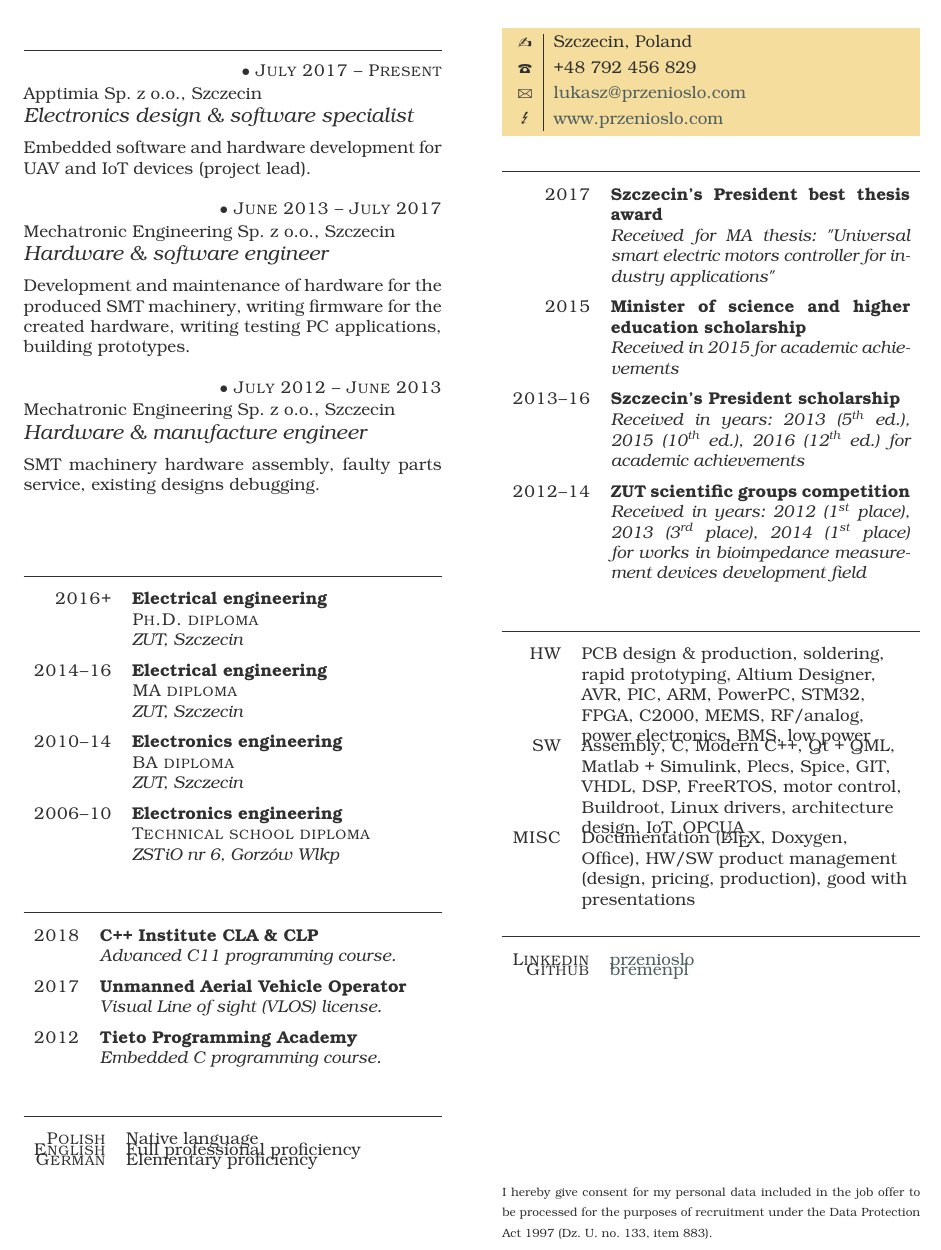
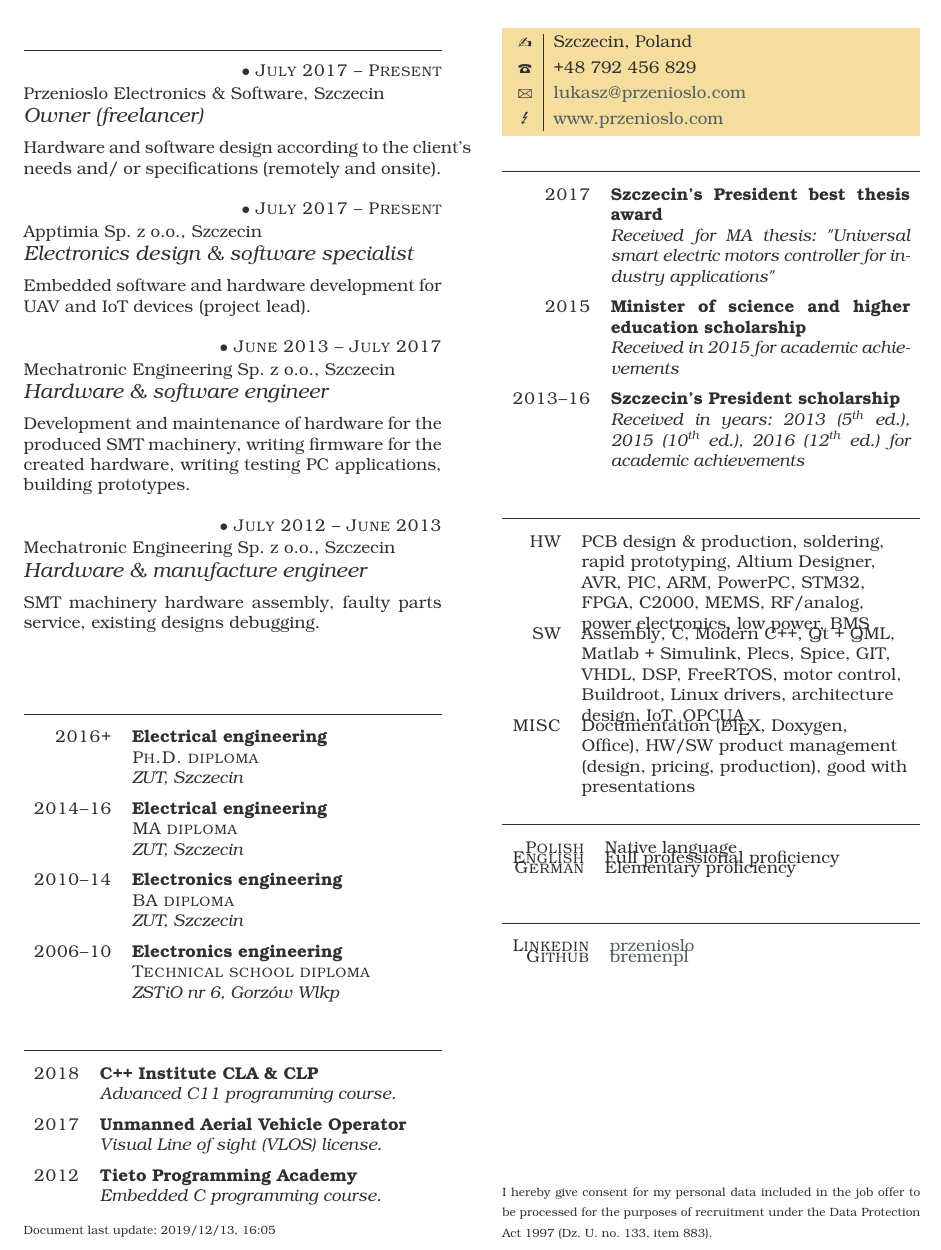
Before and after one commit to bremenpl/cv, a LaTeX CV (tex/cv.tex): part of the page, cut so that both start at the same text. Compiled offline with LuaLaTeX.

Commit message:
Added the freelancing job position in own company.

```diff
--- a/tex/cv.tex
+++ b/tex/cv.tex
@@ -3,6 +3,7 @@
 \usepackage[utf8]{inputenc} % chars encoding
 \usepackage[T1]{fontenc} % polish fonts
 \usepackage[super]{nth} % 1st, 2nd etc
+\usepackage[yyyymmdd]{datetime}
 
 \begin{document}
 
@@ -11,6 +12,12 @@
 \section{Work experience}
 
 \begin{eventlist}
+
+\item{July 2017 -- Present}
+     {Przenioslo Electronics \& Software, Szczecin}
+     {Owner (freelancer)}
+
+Hardware and software design according to the client's needs and/ or specifications (remotely and onsite).
 
 \item{July 2017 -- Present}
      {Apptimia Sp. z o.o., Szczecin}
@@ -72,13 +79,9 @@ SMT machinery hardware assembly, faulty parts service, existing designs debuggin
 
 \end{yearlist}
 
-\section{Communication}
+\vspace*{\fill} % put the next formula at the bottom of the page
 
-\begin{factlist}
-\item{Polish}{Native language}
-\item{English}{Full professional proficiency}
-\item{German}{Elementary proficiency}
-\end{factlist}
+{\scriptsize Document last update: \today, \currenttime}
 
 \personal
     [www.przenioslo.com]
@@ -102,10 +105,6 @@ SMT machinery hardware assembly, faulty parts service, existing designs debuggin
      {Szczecin's President scholarship}
      {Received in years: 2013 (\nth{5} ed.), 2015 (\nth{10} ed.), 2016 (\nth{12} ed.) for academic achievements}
 
-\item{2012--14}
-     {ZUT scientific groups competition}
-     {Received in years: 2012 (\nth{1} place), 2013 (\nth{3} place), 2014 (\nth{1} place) for works in bioimpedance measurement devices development field}
-
 \end{yearlist}
 
 \section{Skills}
@@ -113,7 +112,7 @@ SMT machinery hardware assembly, faulty parts service, existing designs debuggin
 \begin{factlist}
 
 \item{HW}
-     {PCB design \& production, soldering, rapid prototyping, Altium Designer, AVR, PIC, ARM, PowerPC, STM32, FPGA, C2000, MEMS, RF/analog, power electronics, BMS, low power}
+     {PCB design \& production, soldering, rapid prototyping, Altium Designer, AVR, PIC, ARM, PowerPC, STM32, FPGA, C2000, MEMS, RF/analog, power electronics, low power, BMS}
 
 \item{SW}
      {Assembly, C, Modern C++, Qt + QML, Matlab + Simulink, Plecs, Spice, GIT, VHDL, DSP, FreeRTOS, motor control, Buildroot, Linux drivers, architecture design, IoT, OPCUA}
@@ -121,6 +120,14 @@ SMT machinery hardware assembly, faulty parts service, existing designs debuggin
 \item{MISC}
      {Documentation (\LaTeX, Doxygen, Office), HW/SW product management (design, pricing, production), good with presentations}
 
+\end{factlist}
+
+\section{Communication}
+
+\begin{factlist}
+\item{Polish}{Native language}
+\item{English}{Full professional proficiency}
+\item{German}{Elementary proficiency}
 \end{factlist}
 
 \section{Social networking}
```
Also changed, not shown: tex/cv.pdf.
